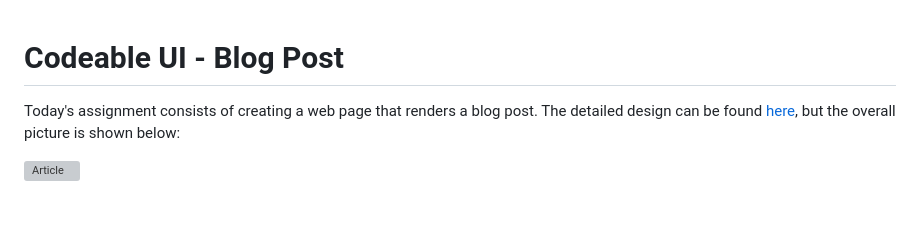
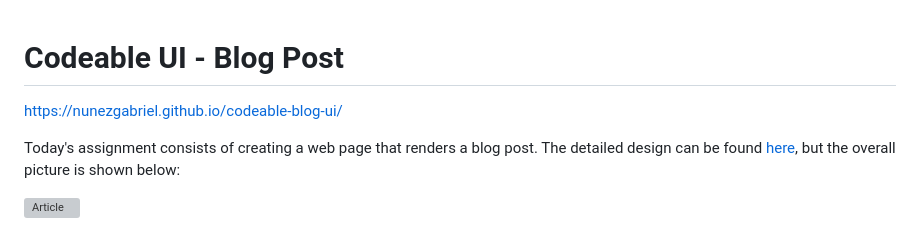
Before and after one commit to NunezGabriel/codeable-blog-ui, a Markdown page: readme.md, the part around the change. Rendered like a GitHub page; blank space fills up the shorter version; grey boxes are pictures that could not be loaded.

```diff
--- a/readme.md
+++ b/readme.md
@@ -1,4 +1,6 @@
 # Codeable UI - Blog Post
+
+https://nunezgabriel.github.io/codeable-blog-ui/
 
 Today's assignment consists of creating a web page that renders a blog post. The detailed design can be found [here](https://www.figma.com/file/bTvI0it8i6PWUgL4P8kb5B/?node-id=32%3A1158), but the overall picture is shown below:
 
```
